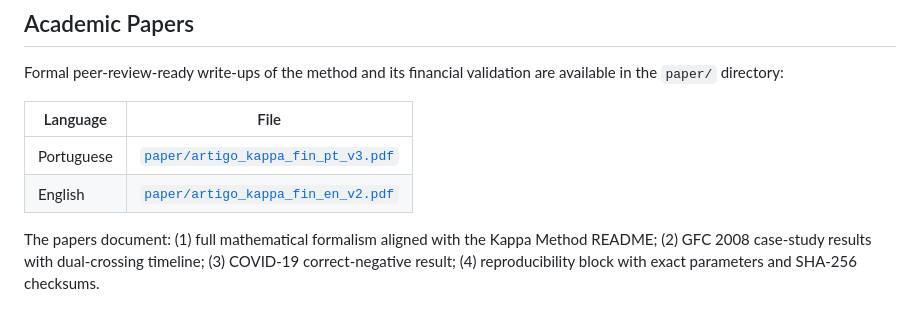
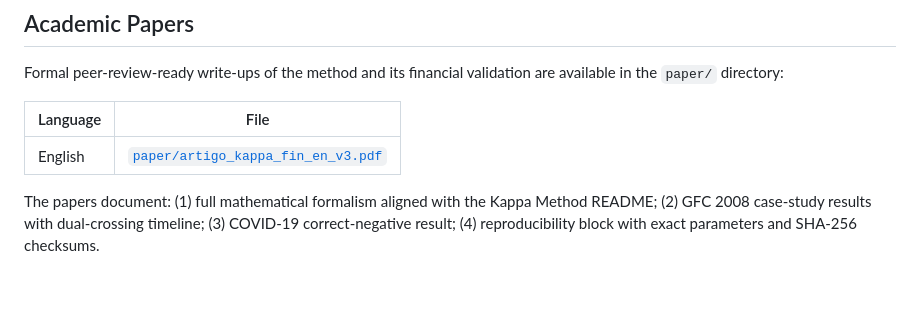
Before and after one commit to aprimora-ai/Kappa-FIN, a Markdown page: README.md, the part around the change. GitHub-like rendering; blank space fills up the shorter version.

Commit message:
Update English paper link in README
Updated the English paper link to version 3.

```diff
--- a/README.md
+++ b/README.md
@@ -231,8 +231,7 @@ Formal peer-review-ready write-ups of the method and its financial validation ar
 
 | Language | File |
 |---|---|
-| Portuguese | [`paper/artigo_kappa_fin_pt_v3.pdf`](paper/artigo_kappa_fin_pt_v3.pdf) |
-| English | [`paper/artigo_kappa_fin_en_v2.pdf`](paper/artigo_kappa_fin_en_v2.pdf) |
+| English | [`paper/artigo_kappa_fin_en_v3.pdf`](paper/artigo_kappa_fin_en_v3.pdf) |
 
 The papers document: (1) full mathematical formalism aligned with the Kappa Method README; (2) GFC 2008 case-study results with dual-crossing timeline; (3) COVID-19 correct-negative result; (4) reproducibility block with exact parameters and SHA-256 checksums.
 
```
